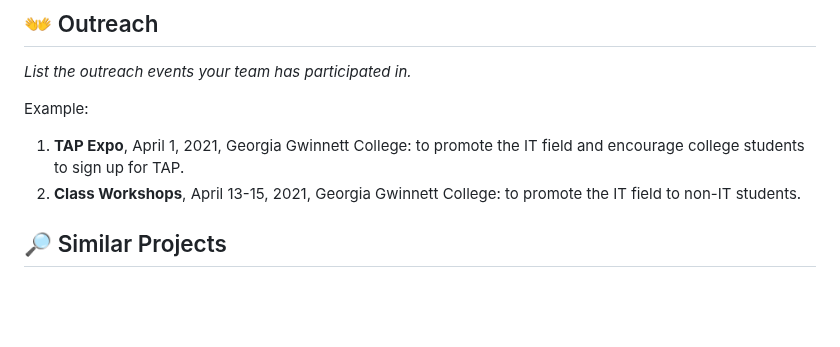
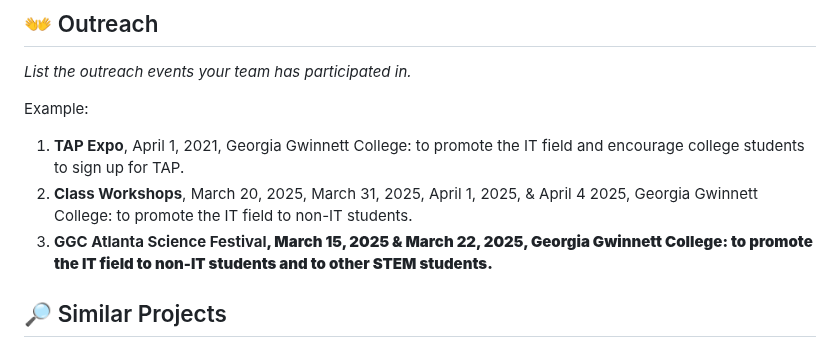
Before and after one commit to TAP-GGC/AiDiva, a Markdown page: README.md, the part around the change. GitHub-like rendering; blank space fills up the shorter version.

```diff
--- a/README.md
+++ b/README.md
@@ -74,7 +74,8 @@ To create an interactive, engaging, and humorous chatbot experience that teaches
 Example:
 
 1. <b>TAP Expo</b>, April 1, 2021, Georgia Gwinnett College: to promote the IT field and encourage college students to sign up for TAP.
-2. <b>Class Workshops</b>, April 13-15, 2021, Georgia Gwinnett College: to promote the IT field to non-IT students.
+2. <b>Class Workshops</b>, March 20, 2025, March 31, 2025, April 1, 2025, & April 4 2025, Georgia Gwinnett College: to promote the IT field to non-IT students.
+3. <b>GGC Atlanta Science Festival<b>, March 15, 2025 & March 22, 2025, Georgia Gwinnett College: to promote the IT field to non-IT students and to other STEM students.
 
 ## :mag_right: Similar Projects
 <i>Use this section to link to a project done in the TAP program that is related in some way to your own. This can be a sister project done during your TAP semester or a TAP project done in the past. Example: </i>
```
